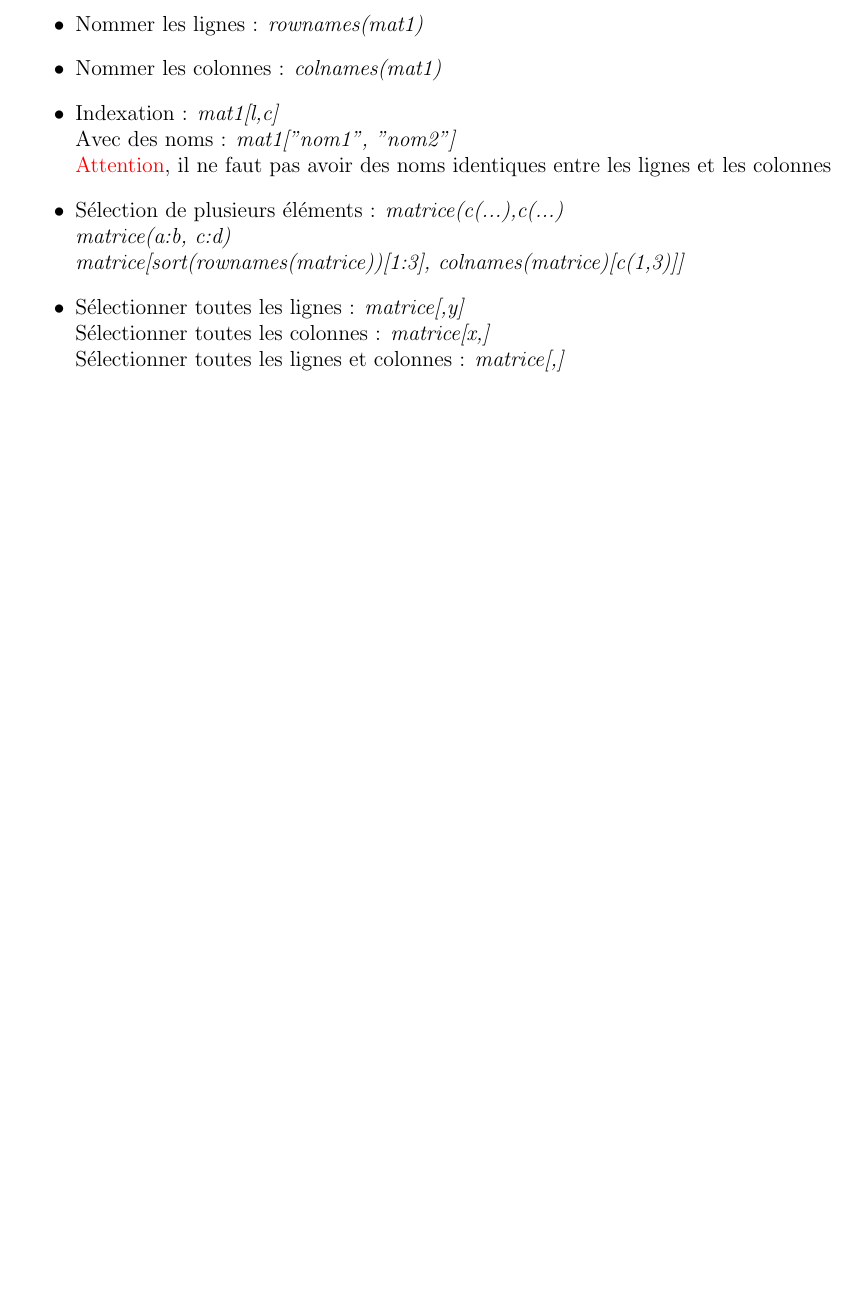
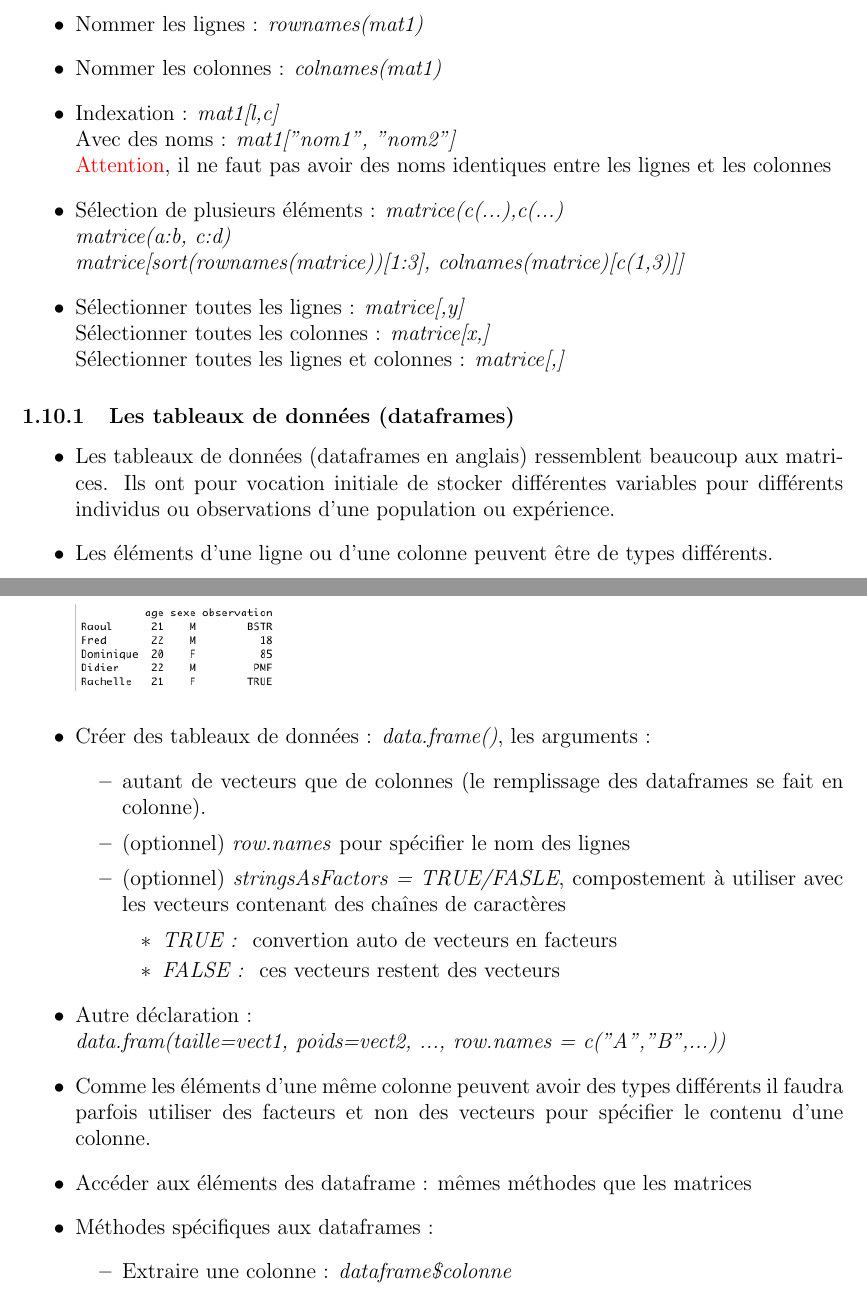
Before and after one commit to tmarmey/Notes-de-cours, a LaTeX document (Cours R/Notes de cours R/notes de cours R.tex): part of page 8 of 8 before the commit and two parts of pages 8 and 9 of 9 after it, the two joined at a grey line, cut so that both start at the same text, the shorter picture padded with empty space. Compiled offline with pdfLaTeX.

Commit message:
update cours R, dataframes

```diff
--- a/Cours R/Notes de cours R/notes de cours R.tex
+++ b/Cours R/Notes de cours R/notes de cours R.tex
@@ -286,8 +286,34 @@
 \item Sélectionner toutes les lignes : \textit{matrice[,y]}
 \newline Sélectionner toutes les colonnes : \textit{matrice[x,]}
 \newline Sélectionner toutes les lignes et colonnes : \textit{matrice[,]}
-\item
 \end{itemize}
 
+\subsubsection{Les tableaux de données (dataframes)}
+\begin{itemize}
+\item Les tableaux de données (dataframes en anglais) ressemblent beaucoup aux matrices. Ils ont pour vocation initiale de stocker différentes variables pour différents individus ou observations d'une population ou expérience.
+\item Les éléments d'une ligne ou d'une colonne peuvent être de types différents.
+\begin{flushleft}
+\includegraphics[scale=0.5]{dataframes}
+\end{flushleft}
+\item Créer des tableaux de données : \textit{data.frame()}, les arguments :
+\begin{itemize}
+\item autant de vecteurs que de colonnes (le remplissage des dataframes se fait en colonne).
+\item (optionnel) \textit{row.names} pour spécifier le nom des lignes
+\item (optionnel) \textit{stringsAsFactors = TRUE/FASLE}, compostement à utiliser avec les vecteurs contenant des chaînes de caractères
+\begin{itemize}
+\item \textit{TRUE : } convertion auto de vecteurs en facteurs
+\item \textit{FALSE : } ces vecteurs restent des vecteurs
+\end{itemize}
+\end{itemize}
+\item Autre déclaration :
+\newline \textit{data.fram(taille=vect1, poids=vect2, ..., row.names = c("A","B",...))}
+\item Comme les éléments d'une même colonne peuvent avoir des types différents il faudra parfois utiliser des facteurs et non des vecteurs pour spécifier le contenu d'une colonne.
+\item Accéder aux éléments des dataframe : mêmes méthodes que les matrices
+\item Méthodes spécifiques aux dataframes :
+\begin{itemize}
+\item Extraire une colonne : \textit{dataframe\$colonne}
+\end{itemize}
+
+\end{itemize}
 
 \end{document}
```
Also changed, not shown: Cours R/Notes de cours R/notes de cours R.pdf, 6 other files.
